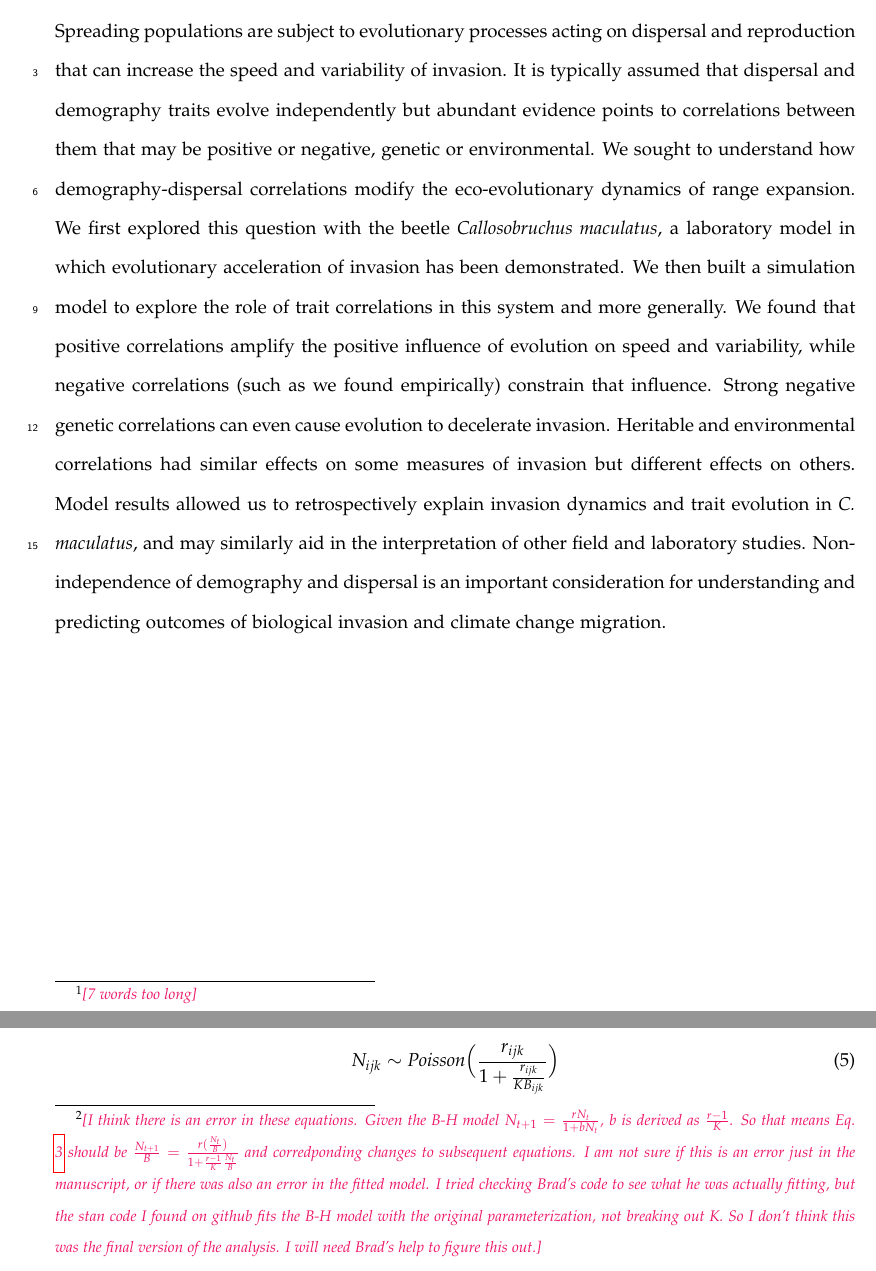
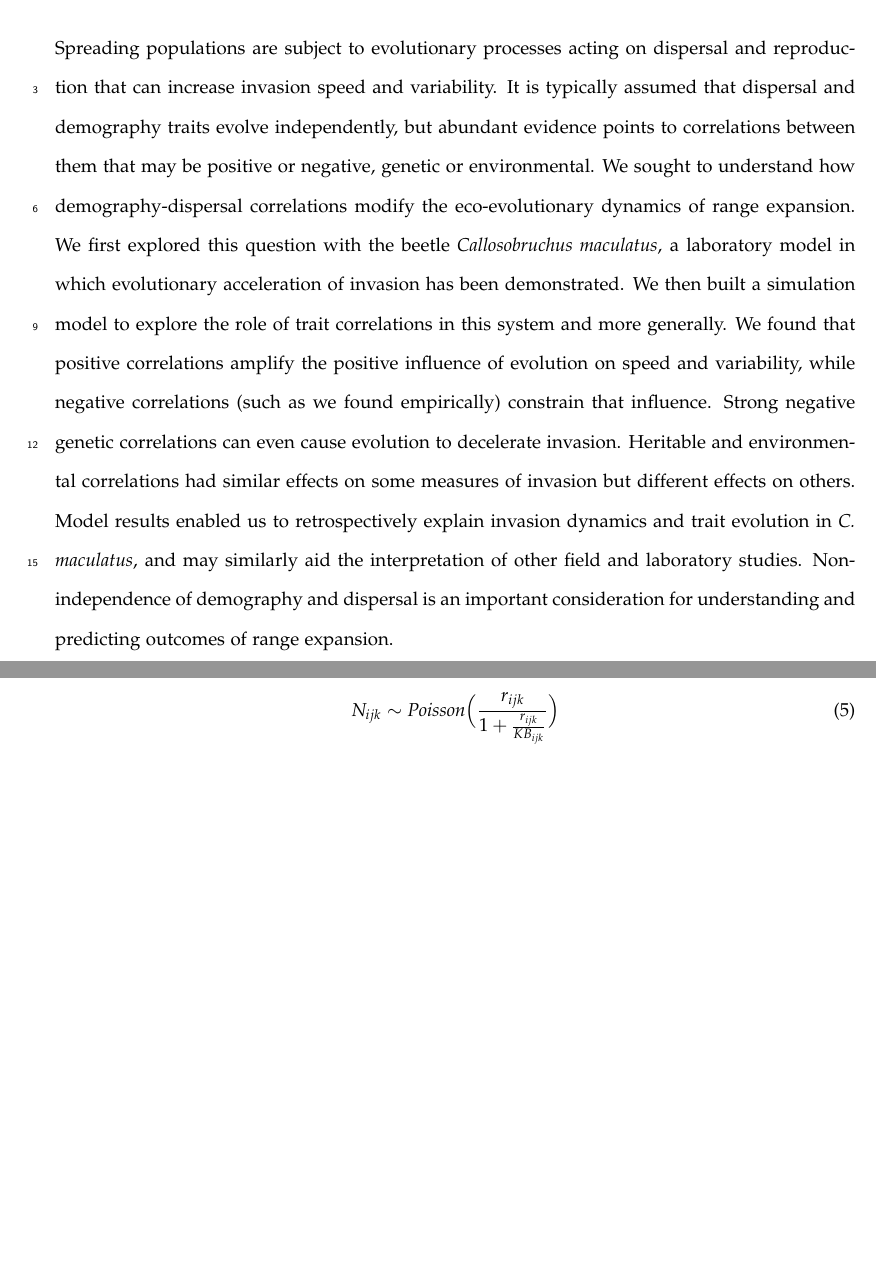
Before and after one commit to texmiller/correlatedtraits, a LaTeX document (Ochocki_correlated_traits/Ochocki_Saltz_Miller_AmNat_MS.tex): two parts of pages 2 and 11 of 34 before the commit and two parts of pages 2 and 11 of 33 after it, joined at a grey line, cut so that both start at the same text, the shorter picture padded with empty space. Compiled offline with pdfLaTeX.

Commit message:
Accepted Brad's abstract edits and updated B-H equation.

```diff
--- a/Ochocki_correlated_traits/Ochocki_Saltz_Miller_AmNat_MS.tex
+++ b/Ochocki_correlated_traits/Ochocki_Saltz_Miller_AmNat_MS.tex
@@ -95,8 +95,9 @@ Tom E.X. Miller$^{\ast}$}
 \newpage{}
 
 % Abstract -------------
-\section*{Abstract\footnote{\tom{7 words too long}}}
-Spreading populations are subject to evolutionary processes acting on dispersal and reproduction that can increase the speed and variability of invasion. It is typically assumed that dispersal and demography traits evolve independently but abundant evidence points to correlations between them that may be positive or negative, genetic or environmental. We sought to understand how demography-dispersal correlations modify the eco-evolutionary dynamics of range expansion. We first explored this question with the beetle \textit{Callosobruchus maculatus}, a laboratory model in which evolutionary acceleration of invasion has been demonstrated. We then built a simulation model to explore the role of trait correlations in this system and more generally. We found that positive correlations amplify the positive influence of evolution on speed and variability, while negative correlations (such as we found empirically) constrain that influence. Strong negative genetic correlations can even cause evolution to decelerate invasion. Heritable and environmental correlations had similar effects on some measures of invasion but different effects on others. Model results allowed us to retrospectively explain invasion dynamics and trait evolution in \textit{C. maculatus}, and may similarly aid in the interpretation of other field and laboratory studies. Non-independence of demography and dispersal is an important consideration for understanding and predicting outcomes of biological invasion and climate change migration.
+\section*{Abstract}
+Spreading populations are subject to evolutionary processes acting on dispersal and reproduction that can increase invasion speed and variability. It is typically assumed that dispersal and demography traits evolve independently, but abundant evidence points to correlations between them that may be positive or negative, genetic or environmental. We sought to understand how demography-dispersal correlations modify the eco-evolutionary dynamics of range expansion. We first explored this question with the beetle \textit{Callosobruchus maculatus}, a laboratory model in which evolutionary acceleration of invasion has been demonstrated. We then built a simulation model to explore the role of trait correlations in this system and more generally. We found that positive correlations amplify the positive influence of evolution on speed and variability, while negative correlations (such as we found empirically) constrain that influence. Strong negative genetic correlations can even cause evolution to decelerate invasion. Heritable and environmental correlations had similar effects on some measures of invasion but different effects on others. Model results enabled us to retrospectively explain invasion dynamics and trait evolution in \textit{C. maculatus}, and may similarly aid the interpretation of other field and laboratory studies. Non-independence of demography and dispersal is an important consideration for understanding and predicting outcomes of range expansion.
+
 
 \newpage{}
 
@@ -246,13 +247,13 @@ The expected value for dispersal distance is defined by a linear model that incl
 The genetic ($a^{d}_{jk}$) and environmental ($e^{d}_i$) random variables for dispersal distance are further defined below in relation to fertility.
 
 \paragraph{Fertility}
-\footnote{\tom{I think there is an error in these equations. Given the B-H model $N_{t+1}=\frac{rN_{t}}{1+bN_{t}}$, $b$ is derived as $\frac{r-1}{K}$. So that means Eq. \ref{corr:BevHoltFull} should be
-$\frac{N_{t+1}}{B} = \frac{r(\frac{N_{t}}{B})}{1 + \frac{r-1}{K}\frac{N_{t}}{B}}$
-and corredponding changes to subsequent equations.
-I am not sure if this is an error just in the manuscript, or if there was also an error in the fitted model.
-I tried checking Brad's code to see what he was actually fitting, but the stan code I found on github fits the B-H model with the original parameterization, not breaking out K.
-So I don't think this was the final version of the analysis.
-I will need Brad's help to figure this out.}}
+%\footnote{\tom{I think there is an error in these equations. Given the B-H model $N_{t+1}=\frac{rN_{t}}{1+bN_{t}}$, $b$ is derived as $\frac{r-1}{K}$. So that means Eq. \ref{corr:BevHoltFull} should be
+%$\frac{N_{t+1}}{B} = \frac{r(\frac{N_{t}}{B})}{1 + \frac{r-1}{K}\frac{N_{t}}{B}}$
+%and corredponding changes to subsequent equations.
+%I am not sure if this is an error just in the manuscript, or if there was also an error in the fitted model.
+%I tried checking Brad's code to see what he was actually fitting, but the stan code I found on github fits the B-H model with the original parameterization, not breaking out K.
+%So I don't think this was the final version of the analysis.
+%I will need Brad's help to figure this out.}}
 Unlike dispersal, fertility was measured with respect to density.
 We imposed density dependence by manipulating the resources available to an individual female rather than density \textit{per se}.
 We analyzed the data using the framework of the Beverton-Holt model of population growth, modified so that population density is expressed as the ratio of females to beans:
```
Also changed, not shown: Ochocki_correlated_traits/Ochocki_Saltz_Miller_AmNat_MS.tex (2 more changed lines).
